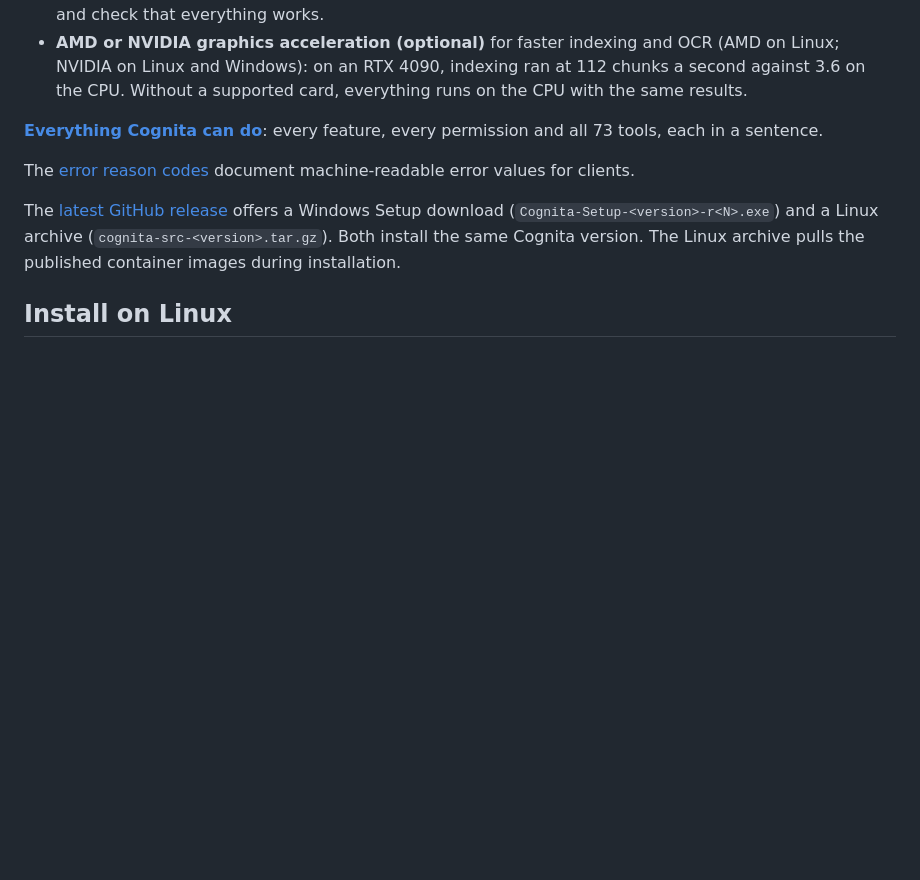
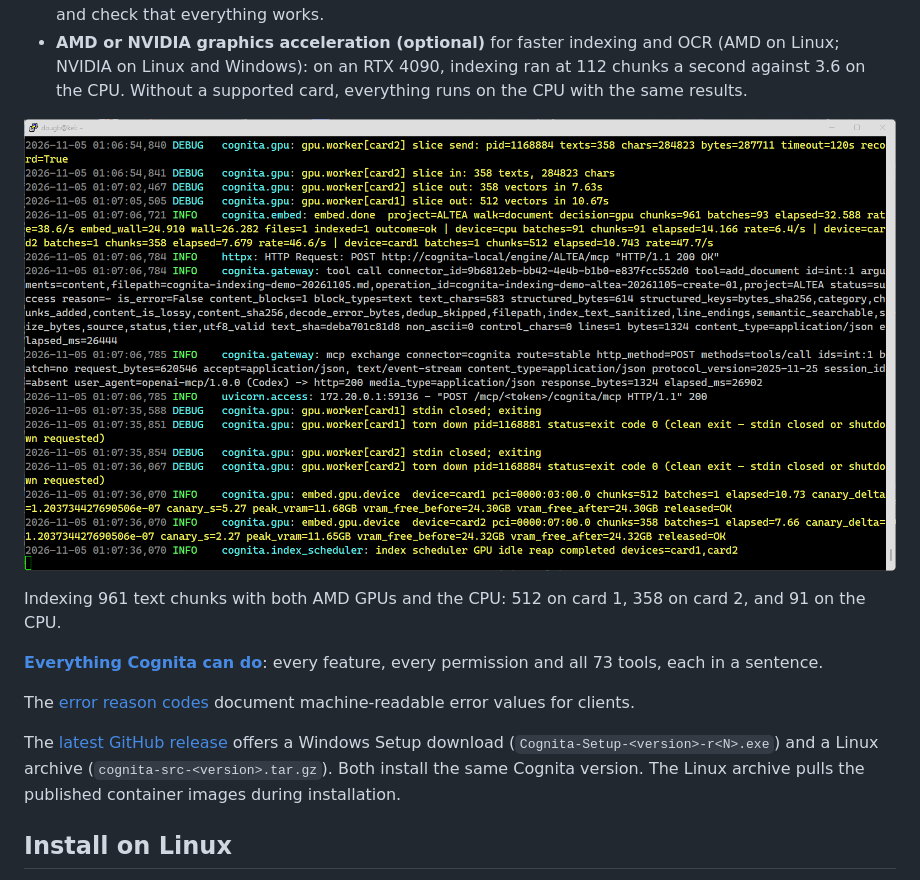
Before and after one commit to dbeachy1/Cognita, a Markdown page: README.md, the part around the change. Drawn GitHub-style; pictures changed too: docs/images/gpu-indexing.png (added); blank space fills up the shorter version.

Commit message:
Show GPU indexing in the README
Co-authored-by: GPT-6.1 Sol (High)

```diff
--- a/README.md
+++ b/README.md
@@ -45,6 +45,10 @@ it can run code, process files and search the web, then copy results back into y
   NVIDIA on Linux and Windows):
   on an RTX 4090, indexing ran at 112 chunks a second against 3.6 on the CPU. Without a
   supported card, everything runs on the CPU with the same results.
+
+![Cognita log showing successful indexing across two GPUs and the CPU](docs/images/gpu-indexing.png)
+
+Indexing 961 text chunks with both AMD GPUs and the CPU: 512 on card 1, 358 on card 2, and 91 on the CPU.
 
 **[Everything Cognita can do](docs/CAPABILITIES.md)**: every feature, every permission and all
 73 tools, each in a sentence.
```
